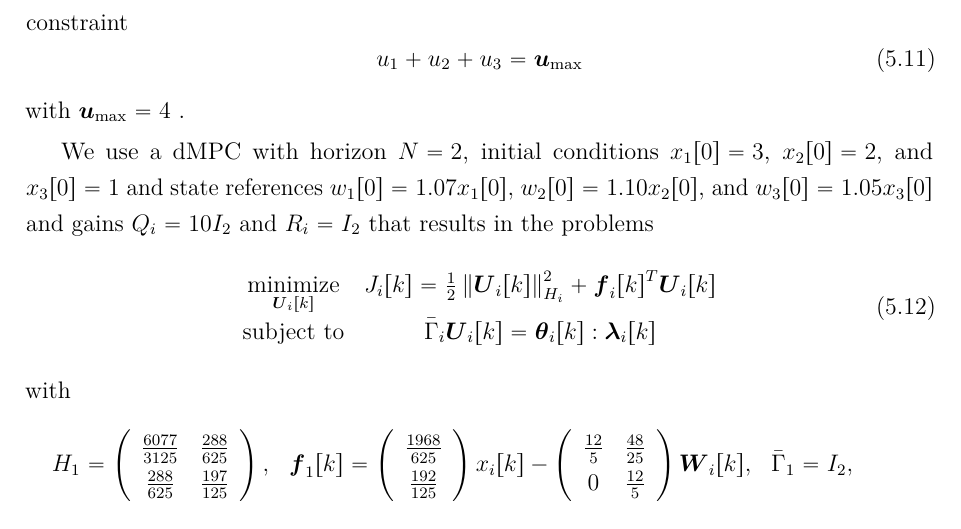
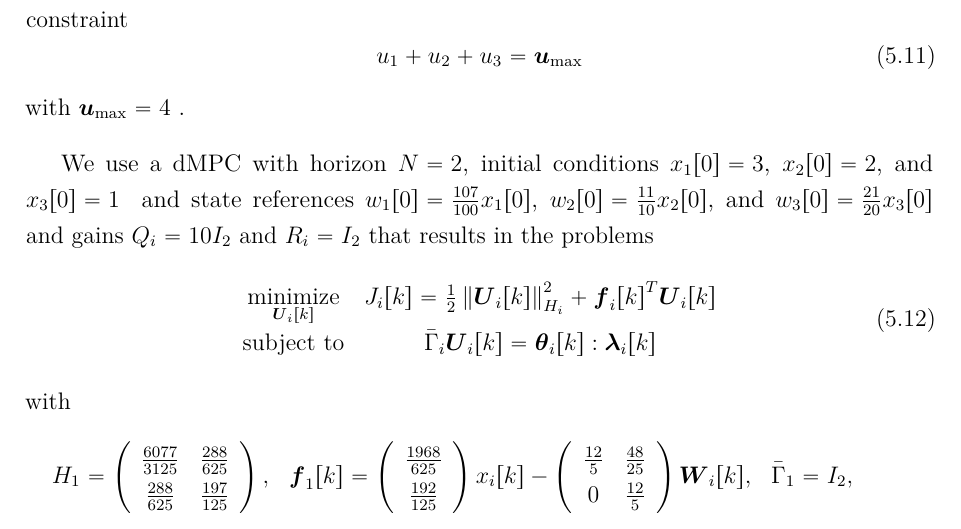
Before and after one commit to Accacio/thesis, a LaTeX thesis (main.tex, which reads main_matter/primal_decomposition.tex): part of page 63 of 99, cut so that both start at the same text. Compiled offline with pdfLaTeX.

Commit message:
use tex files to get example data

```diff
--- a/main_matter/primal_decomposition.tex
+++ b/main_matter/primal_decomposition.tex
@@ -249,15 +249,11 @@ with
 $\vec{u}_{\max}=4$
 .
 
-We use a \dmpc{} with horizon ${\predhorz=2}$,
+We use a \dmpc{} with horizon ${\predhorz=\input{../data/example_predhorz.tex}}$,
 initial conditions
-${x_{1}[0]=3}$,
-${x_{2}[0]=2}$, and
-${x_{3}[0]=1}$
+\input{../data/example_states.tex}
 and state references
-${w_{1}[0]=1.07x_{1}[0]},$
-${w_{2}[0]=1.10x_{2}[0]}$, and
-${w_{3}[0]=1.05x_{3}[0]}$
+\input{../data/example_references.tex}
 and gains
 $Q_{i}=10I_{2}$ and
 $R_{i}=   I_{2}$
@@ -273,9 +269,7 @@ with
 \begin{equation}
   \label{eq:1}
   \begin{array}{lll}
-H_1=\left(\begin{array}{cc} \frac{6077}{3125} & \frac{288}{625}\\ \frac{288}{625} & \frac{197}{125} \end{array}\right), & \vec{f}_1[k]=\left(\begin{array}{c} \frac{1968}{625}\\ \frac{192}{125} \end{array}\right)x_i[k]-\left(\begin{array}{cc} \frac{12}{5} & \frac{48}{25}\\ 0 & \frac{12}{5} \end{array}\right)\vec{W}_i[k], & \bar{\Gamma}_1=I_2,\\\\
-H_2=\left(\begin{array}{cc} \frac{278}{125} & \frac{27}{50}\\ \frac{27}{50} & \frac{19}{10} \end{array}\right), & \vec{f}_2[k]=\left(\begin{array}{c} \frac{306}{125}\\ \frac{27}{25} \end{array}\right)x_i[k]-\left(\begin{array}{cc} 3 & \frac{9}{5}\\ 0 & 3 \end{array}\right)\vec{W}_i[k], & \bar{\Gamma}_2=I_2,\\\\
-H_3=\left(\begin{array}{cc} \frac{5213}{3125} & \frac{144}{625}\\ \frac{144}{625} & \frac{197}{125} \end{array}\right), & \vec{f}_3[k]=\left(\begin{array}{c} \frac{696}{625}\\ \frac{48}{125} \end{array}\right)x_i[k]-\left(\begin{array}{cc} \frac{12}{5} & \frac{24}{25}\\ 0 & \frac{12}{5} \end{array}\right)\vec{W}_i[k], & \bar{\Gamma}_3=I_2.\\\\
+    \input{../data/example_system_params.tex}
   \end{array}
 \end{equation}
 The coordinator update function is the same as~\eqref{eq:projectedSubgradient_lambda} but with ${\set{S} = \setbuild{\vec{\theta}[k]}{I_{c}^{M}\vec{\theta}[k] = \vec{U}_{\max}}}$, where $c=n_{u}\predhorz=2$.
```
